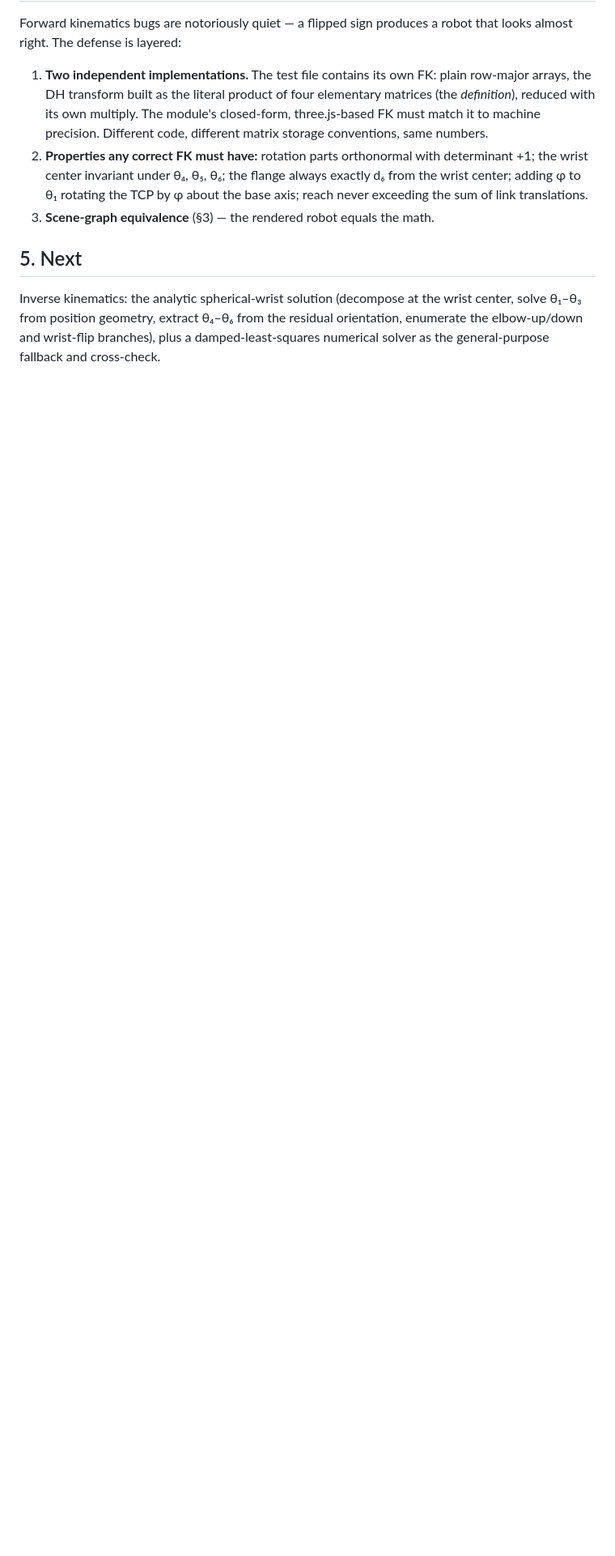
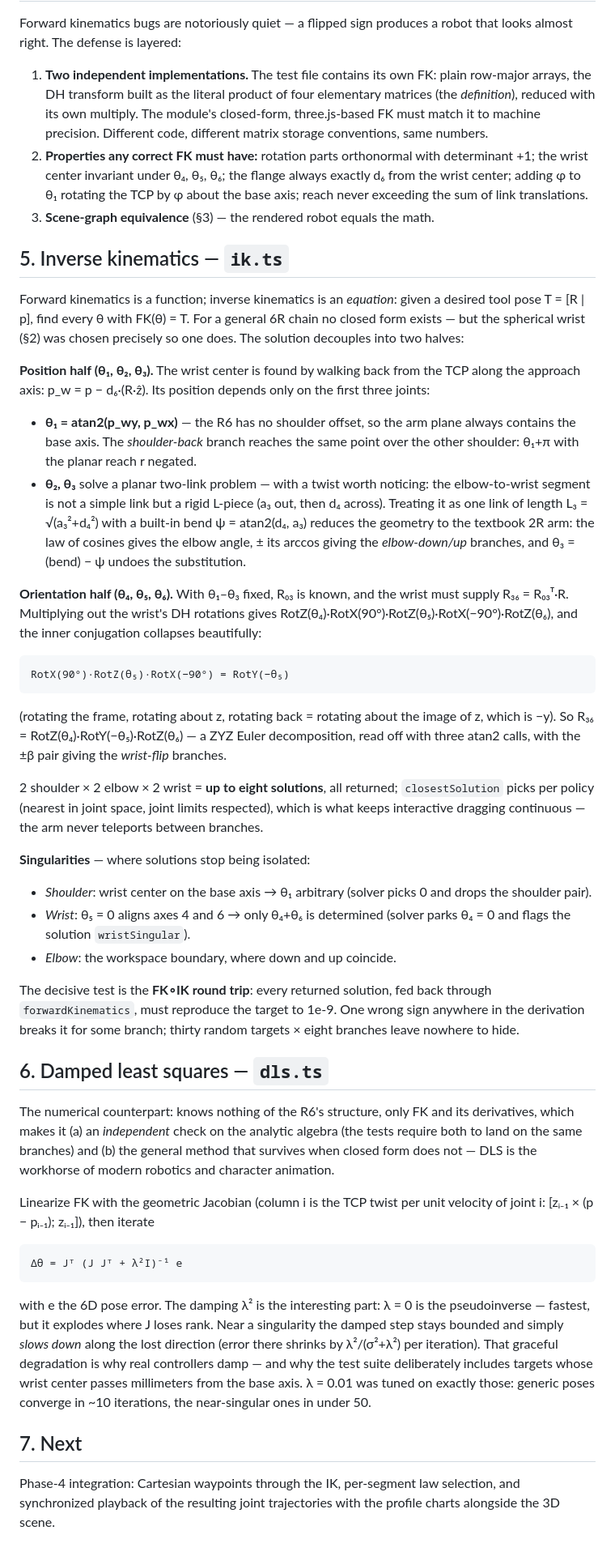
Before and after one commit to jkulcsar/retraject, a Markdown page: src/kinematics/README.md, the part around the change. Shown at 81% size. Drawn GitHub-style; blank space fills up the shorter version.

Commit message:
Document the inverse kinematics: derivation, branches, singularities, DLS
src/kinematics/README.md 5-7: the wrist-center decoupling, the rigid
elbow L-piece reduction to a textbook 2R arm, the RotY(-t5) conjugation
that turns the wrist into a ZYZ extraction, the eight branches and three
singularity types, and why damping makes DLS degrade gracefully where
the pseudoinverse explodes. Root README trail and explorer notes updated.

````diff
--- a/src/kinematics/README.md
+++ b/src/kinematics/README.md
@@ -104,10 +104,86 @@ robot that looks almost right. The defense is layered:
    sum of link translations.
 3. **Scene-graph equivalence** (§3) — the rendered robot equals the math.
 
-## 5. Next
+## 5. Inverse kinematics — `ik.ts`
 
-Inverse kinematics: the analytic spherical-wrist solution (decompose at
-the wrist center, solve θ₁–θ₃ from position geometry, extract θ₄–θ₆ from
-the residual orientation, enumerate the elbow-up/down and wrist-flip
-branches), plus a damped-least-squares numerical solver as the
-general-purpose fallback and cross-check.
+Forward kinematics is a function; inverse kinematics is an *equation*:
+given a desired tool pose T = [R | p], find every θ with FK(θ) = T. For a
+general 6R chain no closed form exists — but the spherical wrist (§2) was
+chosen precisely so one does. The solution decouples into two halves:
+
+**Position half (θ₁, θ₂, θ₃).** The wrist center is found by walking back
+from the TCP along the approach axis: p_w = p − d₆·(R·ẑ). Its position
+depends only on the first three joints:
+
+- **θ₁ = atan2(p_wy, p_wx)** — the R6 has no shoulder offset, so the arm
+  plane always contains the base axis. The *shoulder-back* branch reaches
+  the same point over the other shoulder: θ₁+π with the planar reach r
+  negated.
+- **θ₂, θ₃** solve a planar two-link problem — with a twist worth
+  noticing: the elbow-to-wrist segment is not a simple link but a rigid
+  L-piece (a₃ out, then d₄ across). Treating it as one link of length
+  L₃ = √(a₃²+d₄²) with a built-in bend ψ = atan2(d₄, a₃) reduces the
+  geometry to the textbook 2R arm: the law of cosines gives the elbow
+  angle, ± its arccos giving the *elbow-down/up* branches, and
+  θ₃ = (bend) − ψ undoes the substitution.
+
+**Orientation half (θ₄, θ₅, θ₆).** With θ₁–θ₃ fixed, R₀₃ is known, and
+the wrist must supply R₃₆ = R₀₃ᵀ·R. Multiplying out the wrist's DH
+rotations gives RotZ(θ₄)·RotX(90°)·RotZ(θ₅)·RotX(−90°)·RotZ(θ₆), and the
+inner conjugation collapses beautifully:
+
+```
+RotX(90°)·RotZ(θ₅)·RotX(−90°) = RotY(−θ₅)
+```
+
+(rotating the frame, rotating about z, rotating back = rotating about the
+image of z, which is −y). So R₃₆ = RotZ(θ₄)·RotY(−θ₅)·RotZ(θ₆) — a ZYZ
+Euler decomposition, read off with three atan2 calls, with the ±β pair
+giving the *wrist-flip* branches.
+
+2 shoulder × 2 elbow × 2 wrist = **up to eight solutions**, all returned;
+`closestSolution` picks per policy (nearest in joint space, joint limits
+respected), which is what keeps interactive dragging continuous — the arm
+never teleports between branches.
+
+**Singularities** — where solutions stop being isolated:
+- *Shoulder*: wrist center on the base axis → θ₁ arbitrary (solver picks
+  0 and drops the shoulder pair).
+- *Wrist*: θ₅ = 0 aligns axes 4 and 6 → only θ₄+θ₆ is determined (solver
+  parks θ₄ = 0 and flags the solution `wristSingular`).
+- *Elbow*: the workspace boundary, where down and up coincide.
+
+The decisive test is the **FK∘IK round trip**: every returned solution,
+fed back through `forwardKinematics`, must reproduce the target to 1e-9.
+One wrong sign anywhere in the derivation breaks it for some branch;
+thirty random targets × eight branches leave nowhere to hide.
+
+## 6. Damped least squares — `dls.ts`
+
+The numerical counterpart: knows nothing of the R6's structure, only FK
+and its derivatives, which makes it (a) an *independent* check on the
+analytic algebra (the tests require both to land on the same branches)
+and (b) the general method that survives when closed form does not — DLS
+is the workhorse of modern robotics and character animation.
+
+Linearize FK with the geometric Jacobian (column i is the TCP twist per
+unit velocity of joint i: [zᵢ₋₁ × (p − pᵢ₋₁); zᵢ₋₁]), then iterate
+
+```
+Δθ = Jᵀ (J Jᵀ + λ²I)⁻¹ e
+```
+
+with e the 6D pose error. The damping λ² is the interesting part: λ = 0
+is the pseudoinverse — fastest, but it explodes where J loses rank. Near
+a singularity the damped step stays bounded and simply *slows down* along
+the lost direction (error there shrinks by λ²/(σ²+λ²) per iteration).
+That graceful degradation is why real controllers damp — and why the test
+suite deliberately includes targets whose wrist center passes millimeters
+from the base axis. λ = 0.01 was tuned on exactly those: generic poses
+converge in ~10 iterations, the near-singular ones in under 50.
+
+## 7. Next
+
+Phase-4 integration: Cartesian waypoints through the IK, per-segment law
+selection, and synchronized playback of the resulting joint trajectories
+with the profile charts alongside the 3D scene.
````
Also changed, not shown: README.md (+13 -9 lines).
